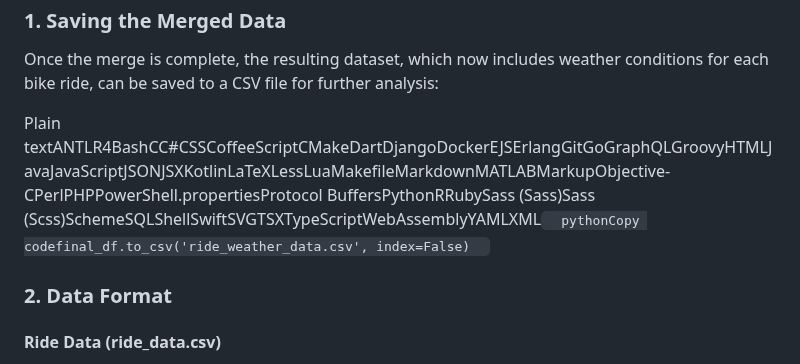
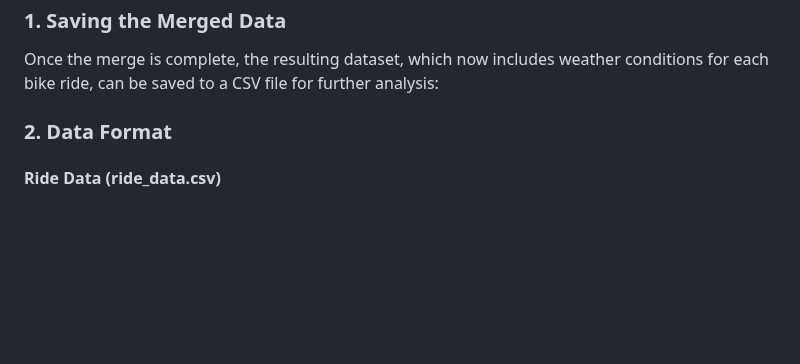
Before and after one commit to MLOps-BlueBikes/PedalPulse, a Markdown page: weather-data-integration/README.md, the part around the change. GitHub-like rendering; blank space fills up the shorter version.

```diff
--- a/weather-data-integration/README.md
+++ b/weather-data-integration/README.md
@@ -32,7 +32,6 @@ Workflow
 
 Once the merge is complete, the resulting dataset, which now includes weather conditions for each bike ride, can be saved to a CSV file for further analysis:
 
-Plain textANTLR4BashCC#CSSCoffeeScriptCMakeDartDjangoDockerEJSErlangGitGoGraphQLGroovyHTMLJavaJavaScriptJSONJSXKotlinLaTeXLessLuaMakefileMarkdownMATLABMarkupObjective-CPerlPHPPowerShell.propertiesProtocol BuffersPythonRRubySass (Sass)Sass (Scss)SchemeSQLShellSwiftSVGTSXTypeScriptWebAssemblyYAMLXML`   pythonCopy codefinal_df.to_csv('ride_weather_data.csv', index=False)   `
 
 ### 2\. Data Format
 
```
